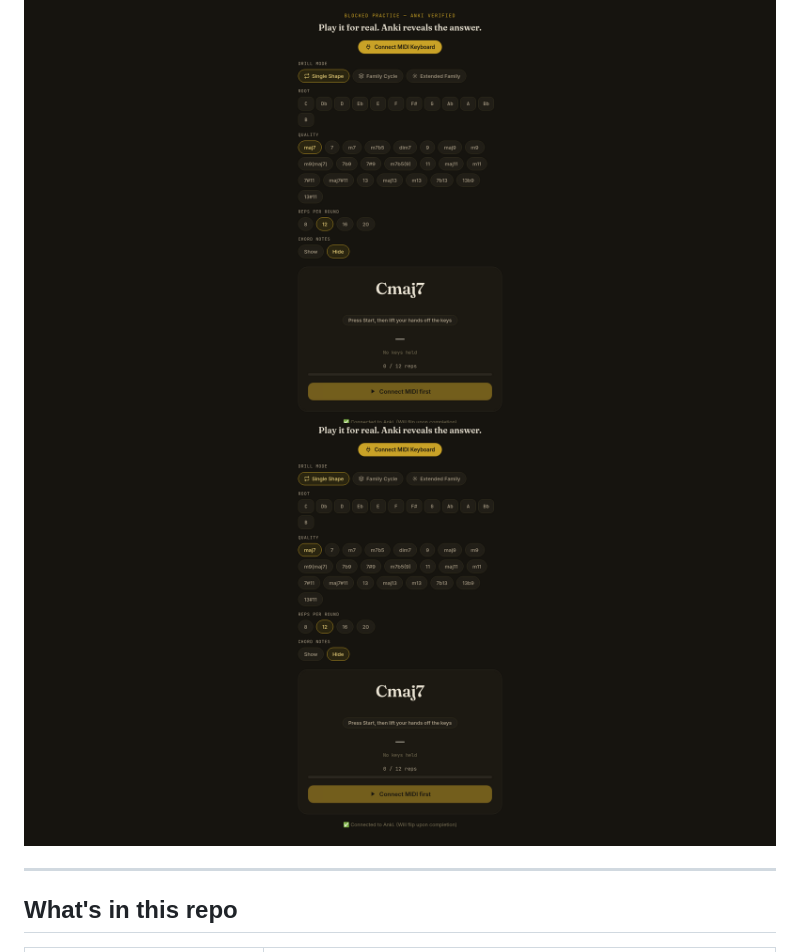
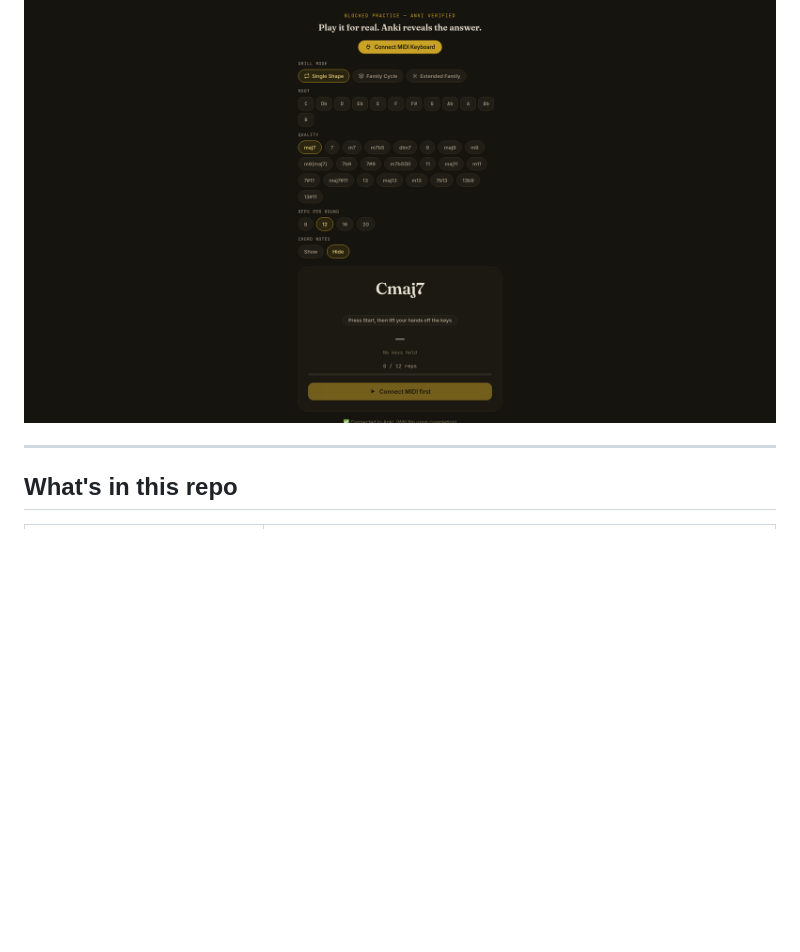
Before and after one commit to JustinJoshi/anki-midi-chord-trainer, a Markdown page: README.md, the part around the change. Rendered like a GitHub page; blank space fills up the shorter version.

```diff
--- a/README.md
+++ b/README.md
@@ -3,7 +3,6 @@
 A two-tool setup for drilling chords on a MIDI keyboard with Anki integration. Use the **HTML app** for timed, repetitive practice sessions, or the **Python script** for hands-free Anki card reviews.
 
 ![Reflex Drill HTML App — top](./screenshot-1.png)
-![Reflex Drill HTML App — bottom](./screenshot-2.png)
 
 ---
 
```
